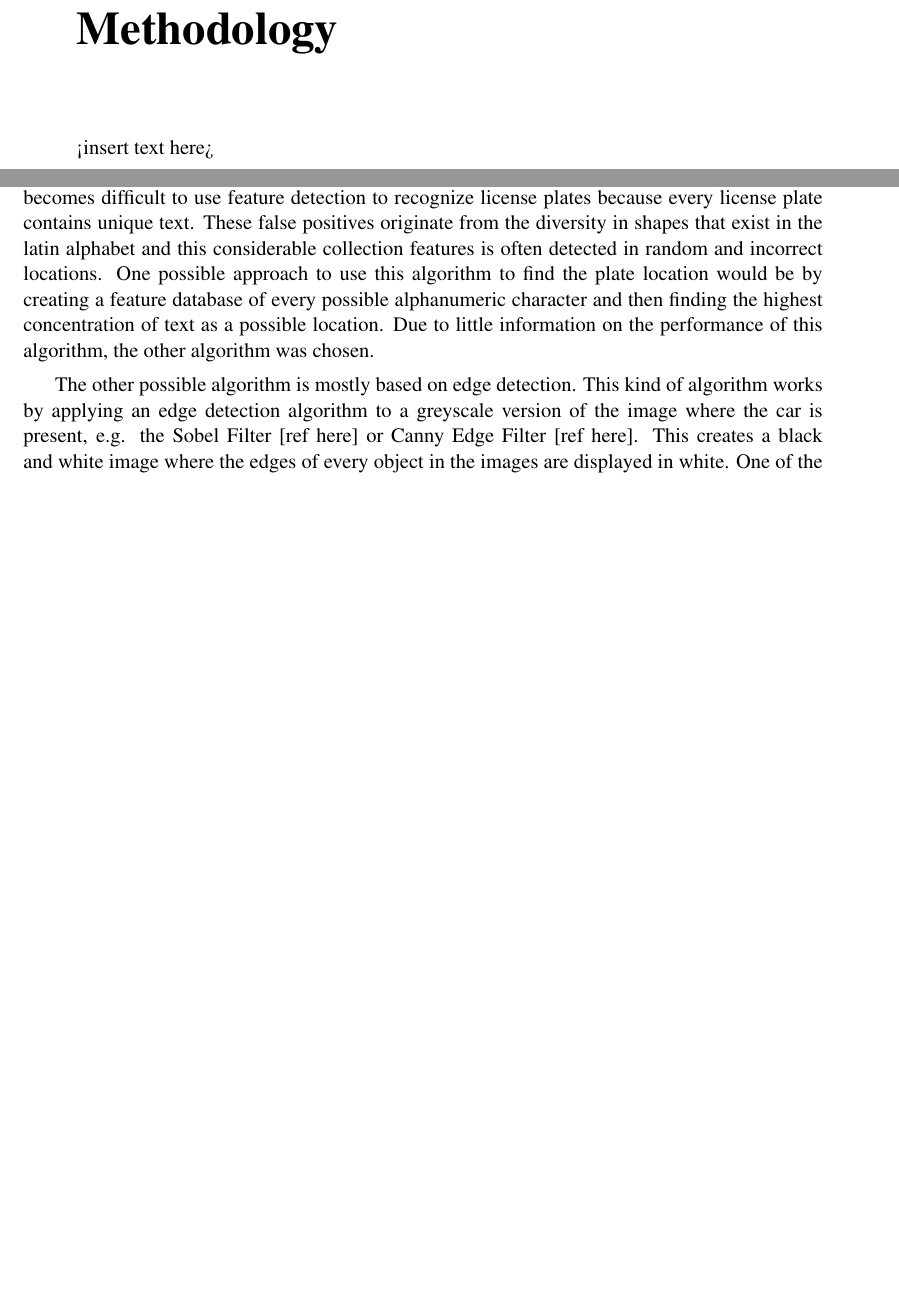
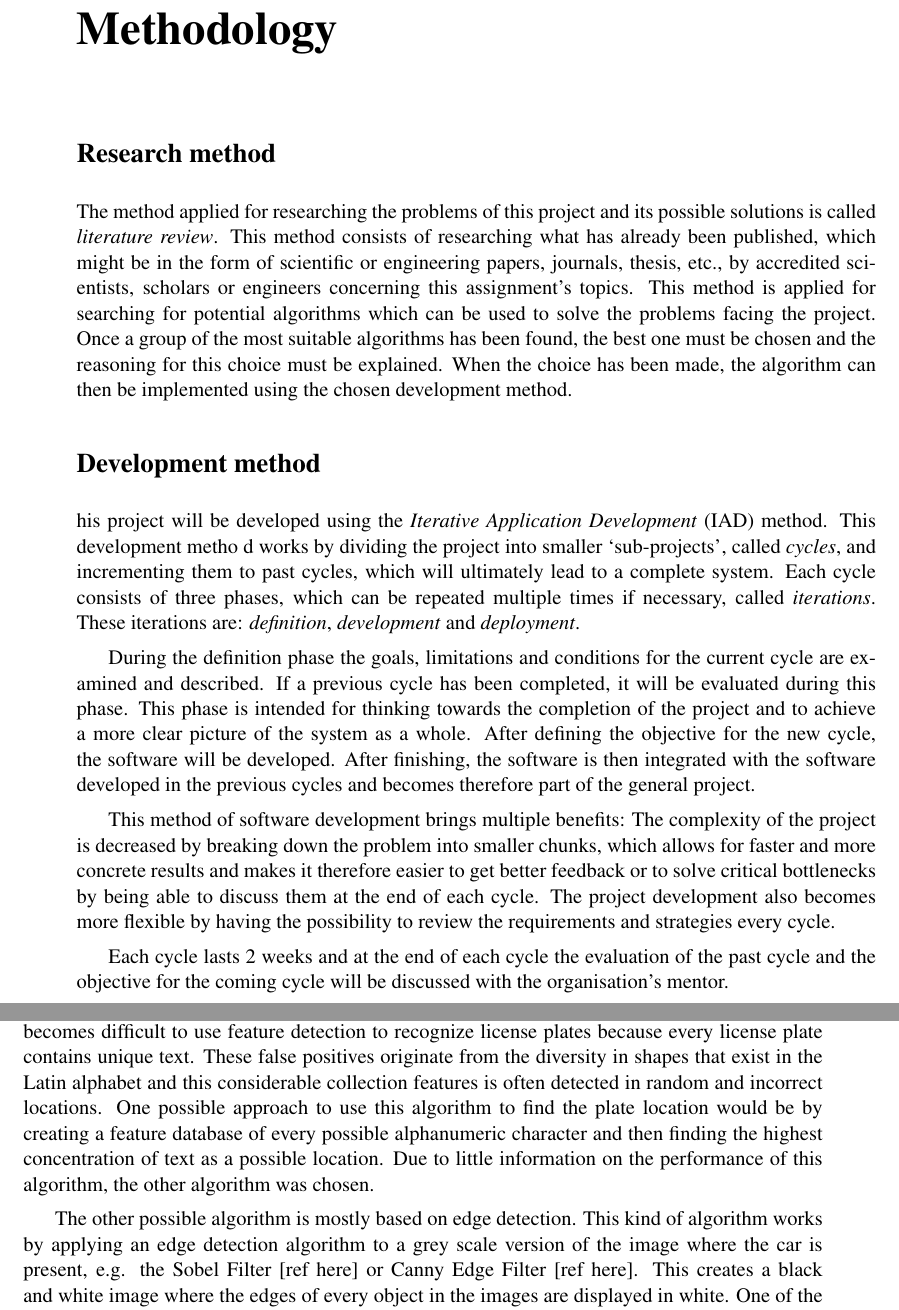
Before and after one commit to valorcurse/roadeye-thesis, a LaTeX document (verslag.tex, which reads hoofdverslag.tex): two parts of pages 8 and 9 of 15, joined at a grey line, cut so that both start at the same text, the shorter picture padded with empty space. Compiled offline with pdfLaTeX; a LaTeX package or settings file that is missing is left out.

Commit message:
Added research and development methods

```diff
--- a/hoofdverslag.tex
+++ b/hoofdverslag.tex
@@ -1,6 +1,21 @@
 \hoofdstuk {Methodology}
 
-<insert text here>
+\paragraaf{Research method}
+
+The method applied for researching the problems of this project and its possible solutions is called \emph{literature review}. This method consists of researching what has already been published, which might be in the form of scientific or engineering papers, journals, thesis, etc., by accredited scientists, scholars or engineers concerning this assignment's topics.
+This method is applied for searching for potential algorithms which can be used to solve the problems facing the project. Once a group of the most suitable algorithms has been found, the best one must be chosen and the reasoning for this choice must be explained. When the choice has been made, the algorithm can then be implemented using the chosen development method.
+
+\paragraaf{Development method}
+
+his project will be developed using the \emph{Iterative Application Development} (IAD) method. This development metho
+d works by dividing the project into smaller `sub-projects', called \emph{cycles}, and incrementing them to past cycles, which will ultimately lead to a complete system. Each cycle consists of three phases, which can be repeated multiple times if necessary, called \emph{iterations}. These iterations are: \emph{definition}, \emph{development} and \emph{deployment}.
+
+During the definition phase the goals, limitations and conditions for the current cycle are examined and described. If a previous cycle has been completed, it will be evaluated during this phase. This phase is intended for thinking towards the completion of the project and to achieve a more clear picture of the system as a whole.
+After defining the objective for the new cycle, the software will be developed. After finishing, the software is then integrated with the software developed in the previous cycles and becomes therefore part of the general project.
+
+This method of software development brings multiple benefits: The complexity of the project is decreased by breaking down the problem into smaller chunks, which allows for faster and more concrete results and makes it therefore easier to get better feedback or to solve critical bottlenecks by being able to discuss them at the end of each cycle. The project development also becomes more flexible by having the possibility to review the requirements and strategies every cycle.
+
+Each cycle lasts 2 weeks and at the end of each cycle the evaluation of the past cycle and the objective for the coming cycle will be discussed with the organisation's mentor.
 
 \hoofdstuk{Thesis}
 
@@ -8,9 +23,9 @@
 
 When searching for possible algorithms with the functionality to find license plates in an image, two main types came forth from the research: feature detection and edge detection.
 
-The feature detection algorithms work by finding so called \emph{features} in a image, which are used to recognize the first image in a second one. These features are segments of an image which must be uncommon, as to reduce the possibility of retrieving a false positive when applying the algorithm, and also consist of something which can be objectively described to a computer. Because of these requirements, the features extracted from an images are usually corners since a corner only matches itself if compared to other segments of the image, as opposed to flat surfaces or lines which may appear in multiple times in multiple places. Because this algorithm focuses on detecting the uniqueness of an image and using that attribute to detect it in different images, it becomes difficult to use feature detection to recognize license plates because every license plate contains unique text. These false positives originate from the diversity in shapes that exist in the latin alphabet and this considerable collection features is often detected in random and incorrect locations. One possible approach to use this algorithm to find the plate location would be by creating a feature database of every possible alphanumeric character and then finding the highest concentration of text as a possible location. Due to little information on the performance of this algorithm, the other algorithm was chosen.
+The feature detection algorithms work by finding so called \emph{features} in a image, which are used to recognize the first image in a second one. These features are segments of an image which must be uncommon, as to reduce the possibility of retrieving a false positive when applying the algorithm, and also consist of something which can be objectively described to a computer. Because of these requirements, the features extracted from an images are usually corners since a corner only matches itself if compared to other segments of the image, as opposed to flat surfaces or lines which may appear in multiple times in multiple places. Because this algorithm focuses on detecting the uniqueness of an image and using that attribute to detect it in different images, it becomes difficult to use feature detection to recognize license plates because every license plate contains unique text. These false positives originate from the diversity in shapes that exist in the Latin alphabet and this considerable collection features is often detected in random and incorrect locations. One possible approach to use this algorithm to find the plate location would be by creating a feature database of every possible alphanumeric character and then finding the highest concentration of text as a possible location. Due to little information on the performance of this algorithm, the other algorithm was chosen.
 
-The other possible algorithm is mostly based on edge detection. This kind of algorithm works by applying an edge detection algorithm to a greyscale version of the image where the car is present, e.g. the Sobel Filter [ref here] or Canny Edge Filter [ref here]. This creates a black and white image where the edges of every object in the images are displayed in white. One of the characteristics of a license plate is the presence of a high amount of edges due to the text displayed on it. This means that by using this algorithm it is possible to find the location of the license plate by looking for the highest edge density area in the image. This method of plate location has been chosen because of the large amount of information that proves its efficiency and performance.
+The other possible algorithm is mostly based on edge detection. This kind of algorithm works by applying an edge detection algorithm to a grey scale version of the image where the car is present, e.g. the Sobel Filter [ref here] or Canny Edge Filter [ref here]. This creates a black and white image where the edges of every object in the images are displayed in white. One of the characteristics of a license plate is the presence of a high amount of edges due to the text displayed on it. This means that by using this algorithm it is possible to find the location of the license plate by looking for the highest edge density area in the image. This method of plate location has been chosen because of the large amount of information that proves its efficiency and performance.
 
 \paragraaf{Architecture}
 
```
Also changed, not shown: inleiding.tex (+1 -1 lines), verslag.pdf.
